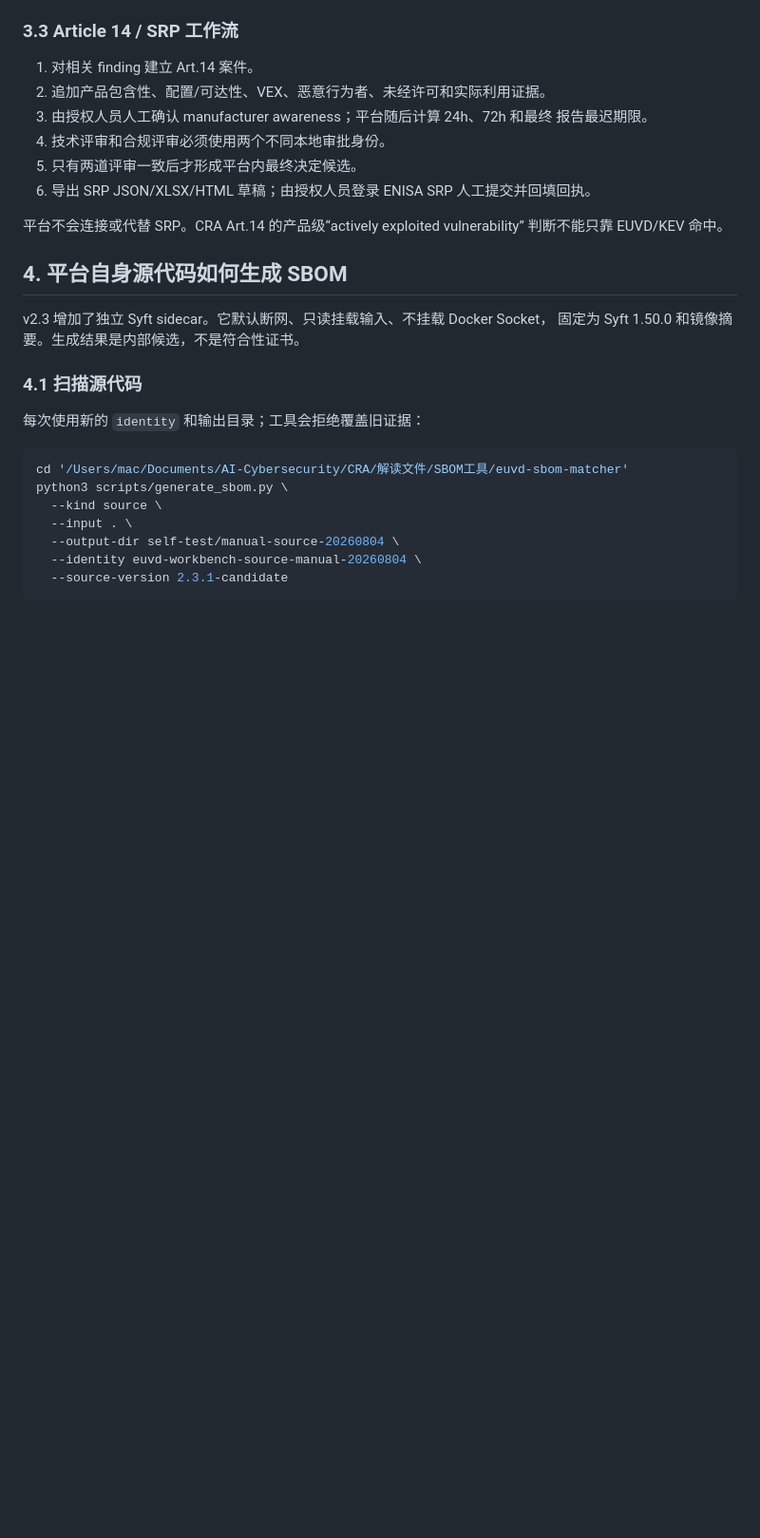
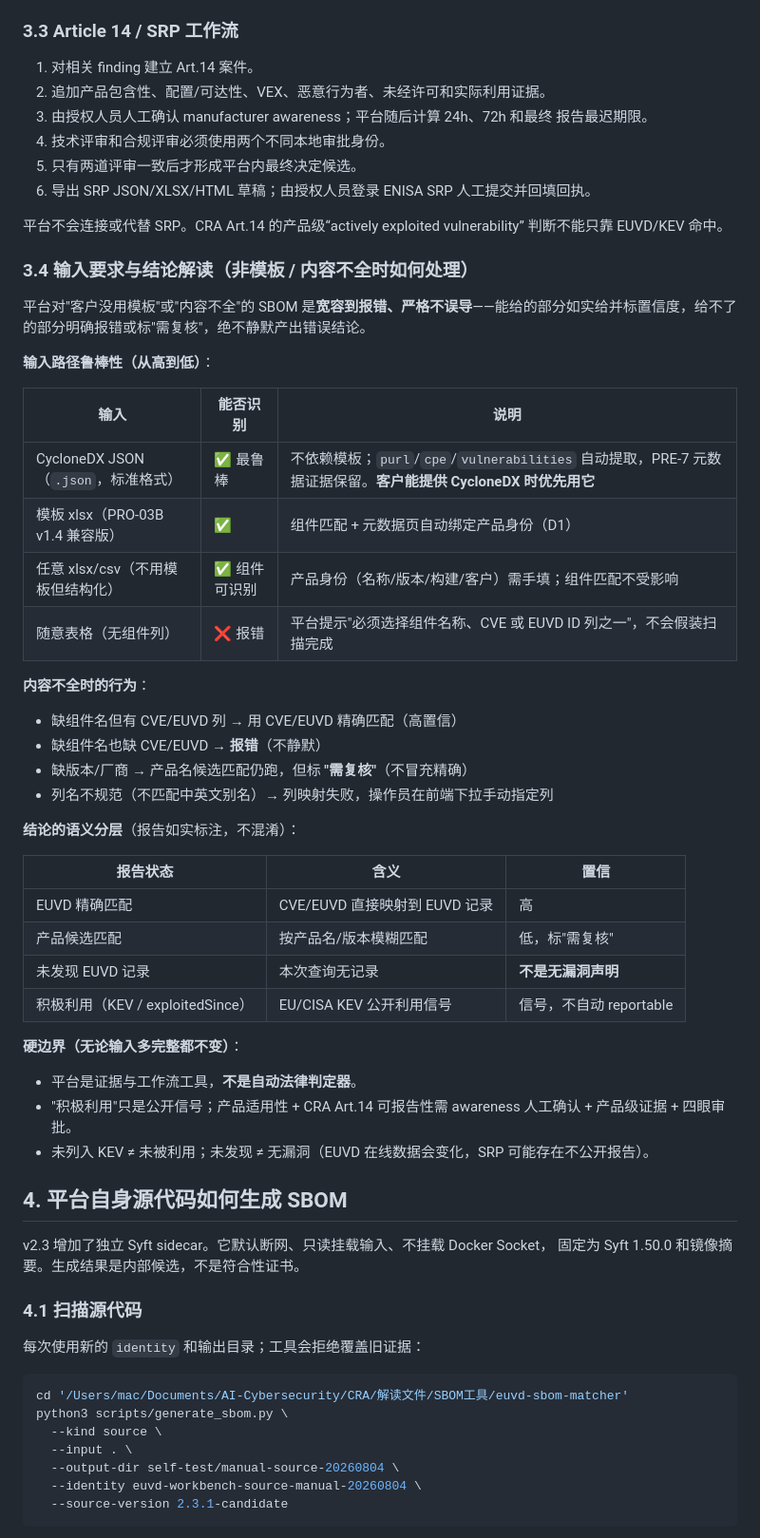
Before and after one commit to guanding/euvd-dependency-workbench, a Markdown page: docs/HUMAN_OPERATION_GUIDE_v2.3.md, the part around the change. Shown at 95% size. Drawn GitHub-style; blank space fills up the shorter version.

```diff
--- a/docs/HUMAN_OPERATION_GUIDE_v2.3.md
+++ b/docs/HUMAN_OPERATION_GUIDE_v2.3.md
@@ -101,6 +101,41 @@ curl http://127.0.0.1:8090/api/euvd/status
 
 平台不会连接或代替 SRP。CRA Art.14 的产品级“actively exploited vulnerability”
 判断不能只靠 EUVD/KEV 命中。
+
+### 3.4 输入要求与结论解读（非模板 / 内容不全时如何处理）
+
+平台对"客户没用模板"或"内容不全"的 SBOM 是**宽容到报错、严格不误导**——能给的部分如实给并标置信度，给不了的部分明确报错或标"需复核"，绝不静默产出错误结论。
+
+**输入路径鲁棒性（从高到低）**：
+
+| 输入 | 能否识别 | 说明 |
+|---|---|---|
+| CycloneDX JSON（`.json`，标准格式） | ✅ 最鲁棒 | 不依赖模板；`purl`/`cpe`/`vulnerabilities` 自动提取，PRE-7 元数据证据保留。**客户能提供 CycloneDX 时优先用它** |
+| 模板 xlsx（PRO-03B v1.4 兼容版） | ✅ | 组件匹配 + 元数据页自动绑定产品身份（D1） |
+| 任意 xlsx/csv（不用模板但结构化） | ✅ 组件可识别 | 产品身份（名称/版本/构建/客户）需手填；组件匹配不受影响 |
+| 随意表格（无组件列） | ❌ 报错 | 平台提示"必须选择组件名称、CVE 或 EUVD ID 列之一"，不会假装扫描完成 |
+
+**内容不全时的行为**：
+
+- 缺组件名但有 CVE/EUVD 列 → 用 CVE/EUVD 精确匹配（高置信）
+- 缺组件名也缺 CVE/EUVD → **报错**（不静默）
+- 缺版本/厂商 → 产品名候选匹配仍跑，但标 **"需复核"**（不冒充精确）
+- 列名不规范（不匹配中英文别名）→ 列映射失败，操作员在前端下拉手动指定列
+
+**结论的语义分层**（报告如实标注，不混淆）：
+
+| 报告状态 | 含义 | 置信 |
+|---|---|---|
+| EUVD 精确匹配 | CVE/EUVD 直接映射到 EUVD 记录 | 高 |
+| 产品候选匹配 | 按产品名/版本模糊匹配 | 低，标"需复核" |
+| 未发现 EUVD 记录 | 本次查询无记录 | **不是无漏洞声明** |
+| 积极利用（KEV / exploitedSince） | EU/CISA KEV 公开利用信号 | 信号，不自动 reportable |
+
+**硬边界（无论输入多完整都不变）**：
+
+- 平台是证据与工作流工具，**不是自动法律判定器**。
+- "积极利用"只是公开信号；产品适用性 + CRA Art.14 可报告性需 awareness 人工确认 + 产品级证据 + 四眼审批。
+- 未列入 KEV ≠ 未被利用；未发现 ≠ 无漏洞（EUVD 在线数据会变化，SRP 可能存在不公开报告）。
 
 ## 4. 平台自身源代码如何生成 SBOM
 
```
Also changed, not shown: docs/SESSION_HANDOFF_2026-08-04.md (+30 -0 lines).
